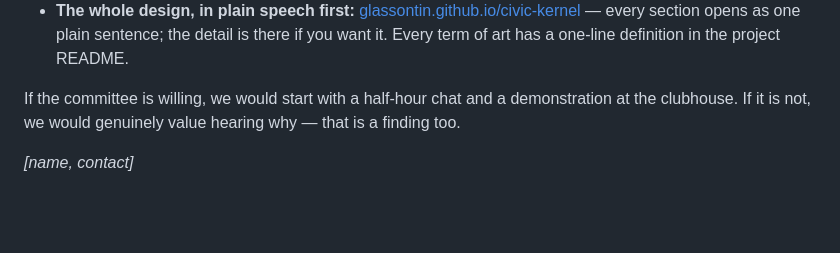
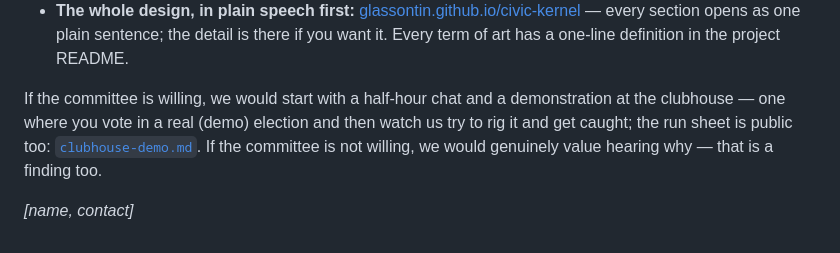
Before and after one commit to GlassOnTin/civic-kernel, a Markdown page: docs/shadow-agm-invitation.md, the part around the change. Drawn GitHub-style; blank space fills up the shorter version.

```diff
--- a/docs/shadow-agm-invitation.md
+++ b/docs/shadow-agm-invitation.md
@@ -98,7 +98,9 @@ Ten minutes with a cup of tea, in any current browser:
   of art has a one-line definition in the project README.
 
 If the committee is willing, we would start with a half-hour chat and a demonstration
-at the clubhouse. If it is not, we would genuinely value hearing why — that is a
-finding too.
+at the clubhouse — one where you vote in a real (demo) election and then watch us try
+to rig it and get caught; the run sheet is public too:
+[`clubhouse-demo.md`](clubhouse-demo.md). If the committee is not willing, we would
+genuinely value hearing why — that is a finding too.
 
 *[name, contact]*
```
Also changed, not shown: docs/clubhouse-demo.md (added, +201 -0 lines).
